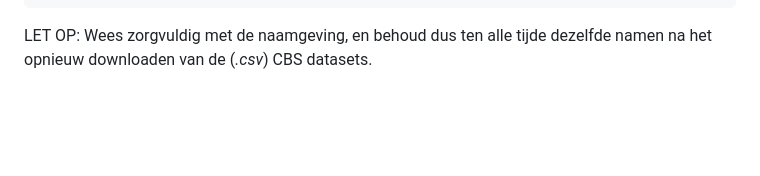
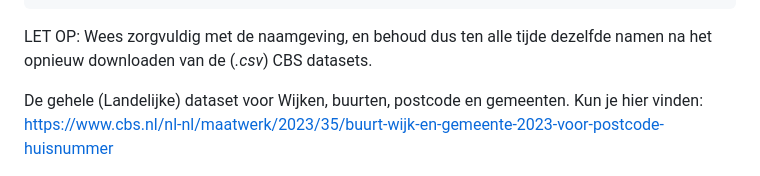
Before and after one commit to Gemeente-Lochem/Documentatie_woonmonitor, a Markdown page: docs/README.md, the part around the change. Rendered like a GitHub page; blank space fills up the shorter version.

Commit message:
Add link cbs buurt,wijk,postcode en gemeenten

````diff
--- a/docs/README.md
+++ b/docs/README.md
@@ -63,6 +63,10 @@ https://opendata.cbs.nl/statline/#/CBS/nl/dataset/81734NED/table?dl=935D5
 ```
 
 LET OP: Wees zorgvuldig met de naamgeving, en behoud dus ten alle tijde dezelfde namen na het opnieuw downloaden van de (*.csv*) CBS datasets.
+
+De gehele (Landelijke) dataset voor Wijken, buurten, postcode en gemeenten. Kun je hier vinden:
+https://www.cbs.nl/nl-nl/maatwerk/2023/35/buurt-wijk-en-gemeente-2023-voor-postcode-huisnummer
+
 
 <img src="assets/images/cbs_pipelines_adf.png" width="70%" height="70%" style="margin:0px 115px"/>
 Zorg ervoor dat de *.csv* in de container *stage-basisregistraties* terecht komen. Het is mogelijk om bijvoorbeeld een nieuwe folder aan te maken: **CBS_2025**. Zorg ervoor dat in de 3 pipelines hierboven de notebooks dan ook worden aangepast en kijken naar de folder **CBS_2025** in plaats van CBS_2024 tijdens het ingesten van de data.
````
